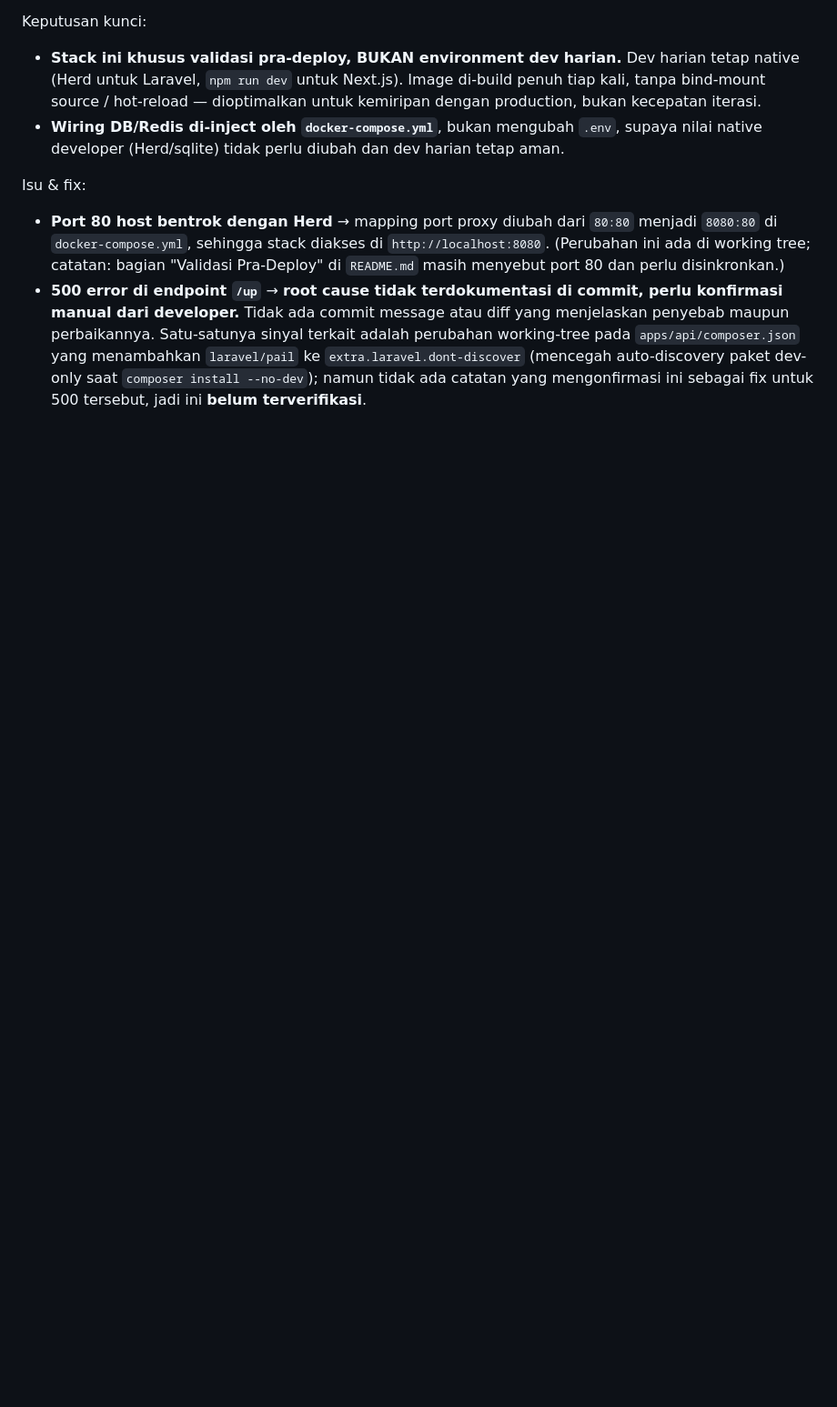
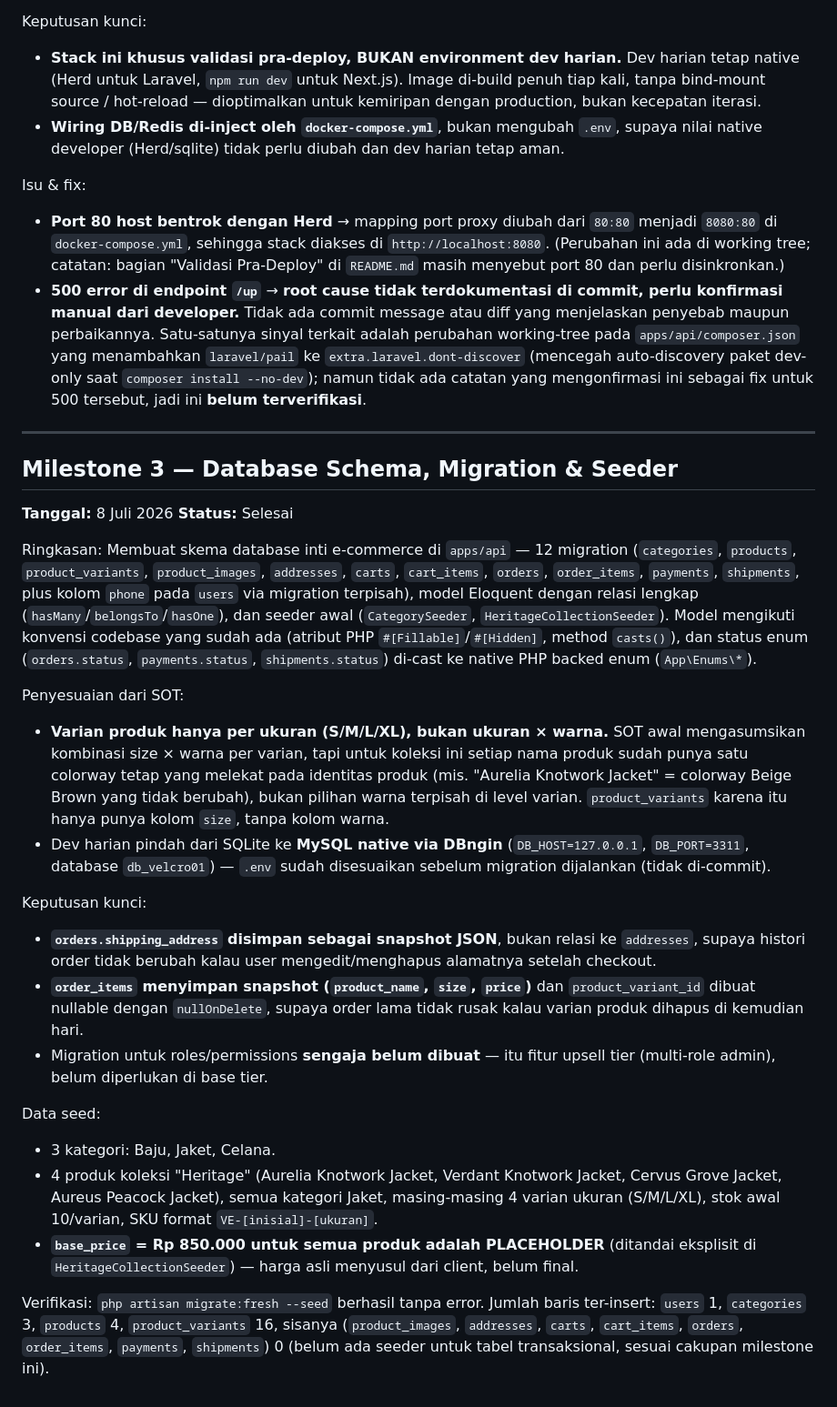
Before and after one commit to fadhlanjhaq/velcro_ethereal, a Markdown page: docs/MILESTONES.md, the part around the change. Shown at 91% size. GitHub-like rendering; blank space fills up the shorter version.

Commit message:
docs: add Milestone 3 entry (database schema, migration, seeder)
Documents the schema decisions (size-only variants per revised product
spec, JSON snapshot for shipping_address, snapshotted order_items),
the switch to native MySQL via DBngin for local dev, and the placeholder
base_price pending final client pricing. Includes migrate:fresh --seed
verification row counts.

Co-Authored-By: Claude Sonnet 5 <noreply@anthropic.com>

```diff
--- a/docs/MILESTONES.md
+++ b/docs/MILESTONES.md
@@ -61,3 +61,57 @@ Isu & fix:
   `laravel/pail` ke `extra.laravel.dont-discover` (mencegah auto-discovery paket
   dev-only saat `composer install --no-dev`); namun tidak ada catatan yang
   mengonfirmasi ini sebagai fix untuk 500 tersebut, jadi ini **belum terverifikasi**.
+
+---
+
+## Milestone 3 — Database Schema, Migration & Seeder
+**Tanggal:** 8 Juli 2026
+**Status:** Selesai
+
+Ringkasan: Membuat skema database inti e-commerce di `apps/api` — 12 migration
+(`categories`, `products`, `product_variants`, `product_images`, `addresses`,
+`carts`, `cart_items`, `orders`, `order_items`, `payments`, `shipments`, plus
+kolom `phone` pada `users` via migration terpisah), model Eloquent dengan
+relasi lengkap (`hasMany`/`belongsTo`/`hasOne`), dan seeder awal
+(`CategorySeeder`, `HeritageCollectionSeeder`). Model mengikuti konvensi
+codebase yang sudah ada (atribut PHP `#[Fillable]`/`#[Hidden]`, method
+`casts()`), dan status enum (`orders.status`, `payments.status`,
+`shipments.status`) di-cast ke native PHP backed enum (`App\Enums\*`).
+
+Penyesuaian dari SOT:
+- **Varian produk hanya per ukuran (S/M/L/XL), bukan ukuran × warna.**
+  SOT awal mengasumsikan kombinasi size × warna per varian, tapi untuk
+  koleksi ini setiap nama produk sudah punya satu colorway tetap yang
+  melekat pada identitas produk (mis. "Aurelia Knotwork Jacket" =
+  colorway Beige Brown yang tidak berubah), bukan pilihan warna terpisah
+  di level varian. `product_variants` karena itu hanya punya kolom `size`,
+  tanpa kolom warna.
+- Dev harian pindah dari SQLite ke **MySQL native via DBngin**
+  (`DB_HOST=127.0.0.1`, `DB_PORT=3311`, database `db_velcro01`) — `.env`
+  sudah disesuaikan sebelum migration dijalankan (tidak di-commit).
+
+Keputusan kunci:
+- **`orders.shipping_address` disimpan sebagai snapshot JSON**, bukan relasi ke
+  `addresses`, supaya histori order tidak berubah kalau user mengedit/menghapus
+  alamatnya setelah checkout.
+- **`order_items` menyimpan snapshot (`product_name`, `size`, `price`)** dan
+  `product_variant_id` dibuat nullable dengan `nullOnDelete`, supaya order lama
+  tidak rusak kalau varian produk dihapus di kemudian hari.
+- Migration untuk roles/permissions **sengaja belum dibuat** — itu fitur upsell
+  tier (multi-role admin), belum diperlukan di base tier.
+
+Data seed:
+- 3 kategori: Baju, Jaket, Celana.
+- 4 produk koleksi "Heritage" (Aurelia Knotwork Jacket, Verdant Knotwork
+  Jacket, Cervus Grove Jacket, Aureus Peacock Jacket), semua kategori Jaket,
+  masing-masing 4 varian ukuran (S/M/L/XL), stok awal 10/varian, SKU format
+  `VE-[inisial]-[ukuran]`.
+- **`base_price` = Rp 850.000 untuk semua produk adalah PLACEHOLDER** (ditandai
+  eksplisit di `HeritageCollectionSeeder`) — harga asli menyusul dari client,
+  belum final.
+
+Verifikasi: `php artisan migrate:fresh --seed` berhasil tanpa error. Jumlah
+baris ter-insert: `users` 1, `categories` 3, `products` 4, `product_variants`
+16, sisanya (`product_images`, `addresses`, `carts`, `cart_items`, `orders`,
+`order_items`, `payments`, `shipments`) 0 (belum ada seeder untuk tabel
+transaksional, sesuai cakupan milestone ini).
```
